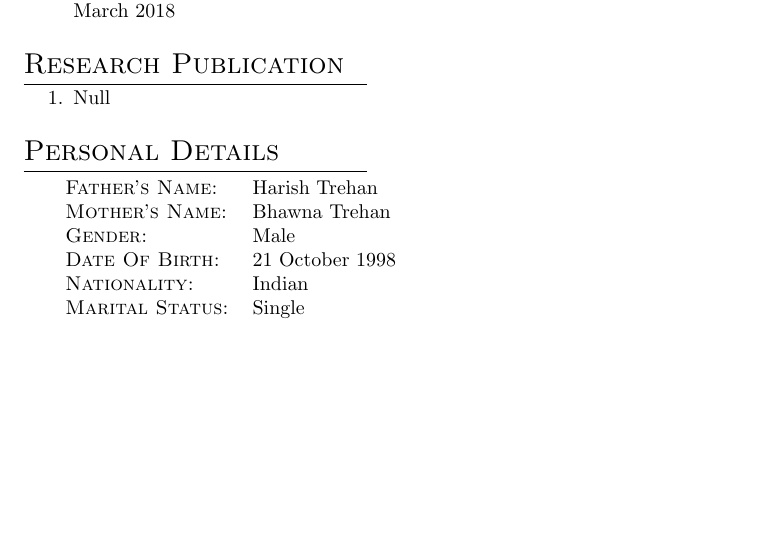
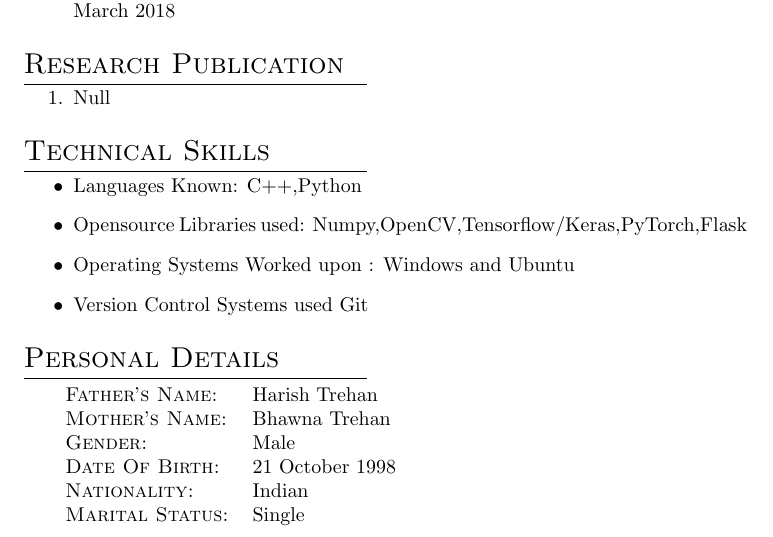
Before and after one commit to anuj2110/Anuj_Resume, a LaTeX CV (ANUJ_CV.tex): part of page 2 of 2, cut so that both start at the same text, the shorter picture padded with empty space. Compiled offline with pdfLaTeX.

Commit message:
Addded Technical Sklls

```diff
--- a/ANUJ_CV.tex
+++ b/ANUJ_CV.tex
@@ -57,7 +57,13 @@
 	\begin{enumerate}
 		\item Null
 	\end{enumerate}
-
+	\section{Technical Skills}
+	\begin{itemize}
+		\item Languages Known: C++,Python
+		\item Opensource Libraries used: Numpy,OpenCV,Tensorflow/Keras,PyTorch,Flask
+		\item Operating Systems Worked upon : Windows and Ubuntu
+		\item Version Control Systems used Git
+	\end{itemize}
     \section{Personal Details}
 
  	\begin{tabular}{ll}
```
